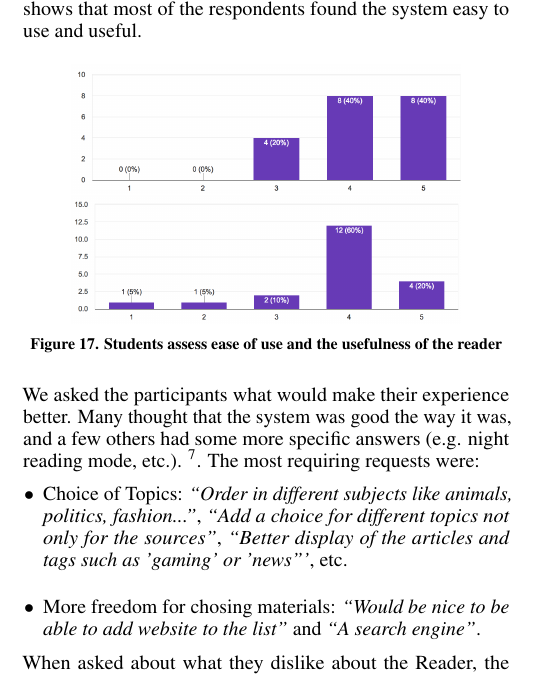
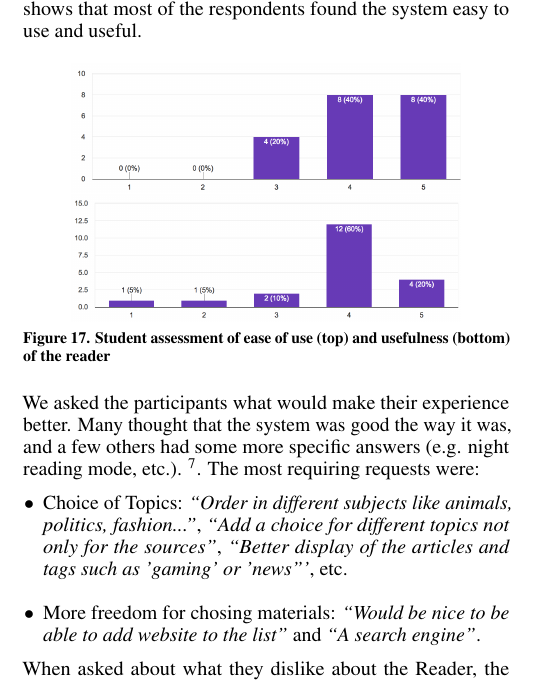
Before and after one commit to zeeguu/CHI18-Paper, a LaTeX document (paper.tex, which reads 6learner-perception.tex): part of one column of page 10 of 13, cut so that both start at the same text. Compiled offline with pdfLaTeX.

Commit message:
a few corrections recommended by joel

```diff
--- a/6learner-perception.tex
+++ b/6learner-perception.tex
@@ -12,7 +12,7 @@ After the semester was over, we sent an email to the students, asking them to an
     \centering
       \includegraphics[width=0.8\columnwidth]{figures/opinions/reader_ease_of_use}
       \includegraphics[width=0.8\columnwidth]{figures/opinions/reader_usefulness}
-      \caption{Students assess ease of use and the usefulness of the reader}
+      \caption{Student assessment of ease of use (top) and usefulness (bottom) of the reader}
       \label{fig:reader_use}
     \end{figure}
 
```
Also changed, not shown: 3system.tex (+1 -1 lines), 5results.tex (+1 -1 lines).
